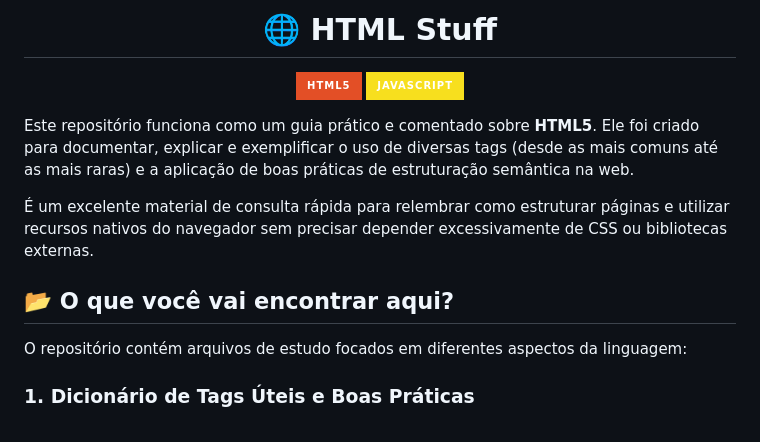
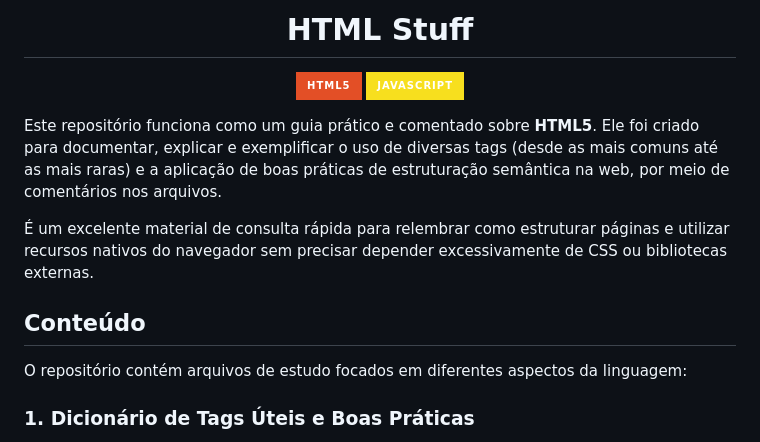
Before and after one commit to DalgonaFox/htmlStuff, a Markdown page: README.md, the part around one of its changes. GitHub-like rendering; badges without logos.

Commit message:
Revise README content and structure
Updated README to improve clarity and added comments on file usage.

```diff
--- a/README.md
+++ b/README.md
@@ -1,15 +1,15 @@
-<h1 align="center"> 🌐 HTML Stuff </h1>
+<h1 align="center"> HTML Stuff </h1>
 
 <p align="center">
   <img src="https://img.shields.io/badge/HTML5-E34F26?style=for-the-badge&logo=html5&logoColor=white" alt="HTML5" />
   <img src="https://img.shields.io/badge/JavaScript-F7DF1E?style=for-the-badge&logo=javascript&logoColor=black" alt="JavaScript" />
 </p>
 
-Este repositório funciona como um guia prático e comentado sobre **HTML5**. Ele foi criado para documentar, explicar e exemplificar o uso de diversas tags (desde as mais comuns até as mais raras) e a aplicação de boas práticas de estruturação semântica na web.
+Este repositório funciona como um guia prático e comentado sobre **HTML5**. Ele foi criado para documentar, explicar e exemplificar o uso de diversas tags (desde as mais comuns até as mais raras) e a aplicação de boas práticas de estruturação semântica na web, por meio de comentários nos arquivos.
 
 É um excelente material de consulta rápida para relembrar como estruturar páginas e utilizar recursos nativos do navegador sem precisar depender excessivamente de CSS ou bibliotecas externas.
 
-## 📂 O que você vai encontrar aqui?
+## Conteúdo
 
 O repositório contém arquivos de estudo focados em diferentes aspectos da linguagem:
 
```
Also changed, not shown: other parts of README.md (+1 -1 lines).
